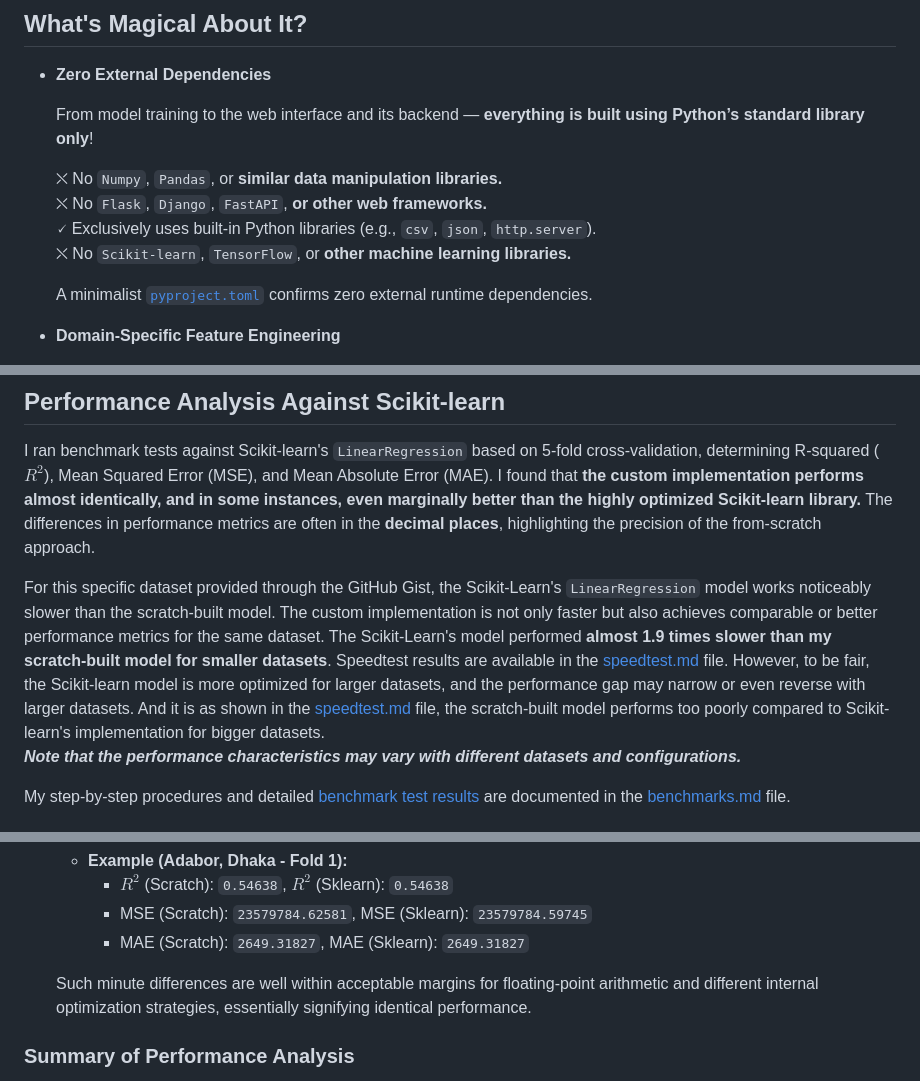
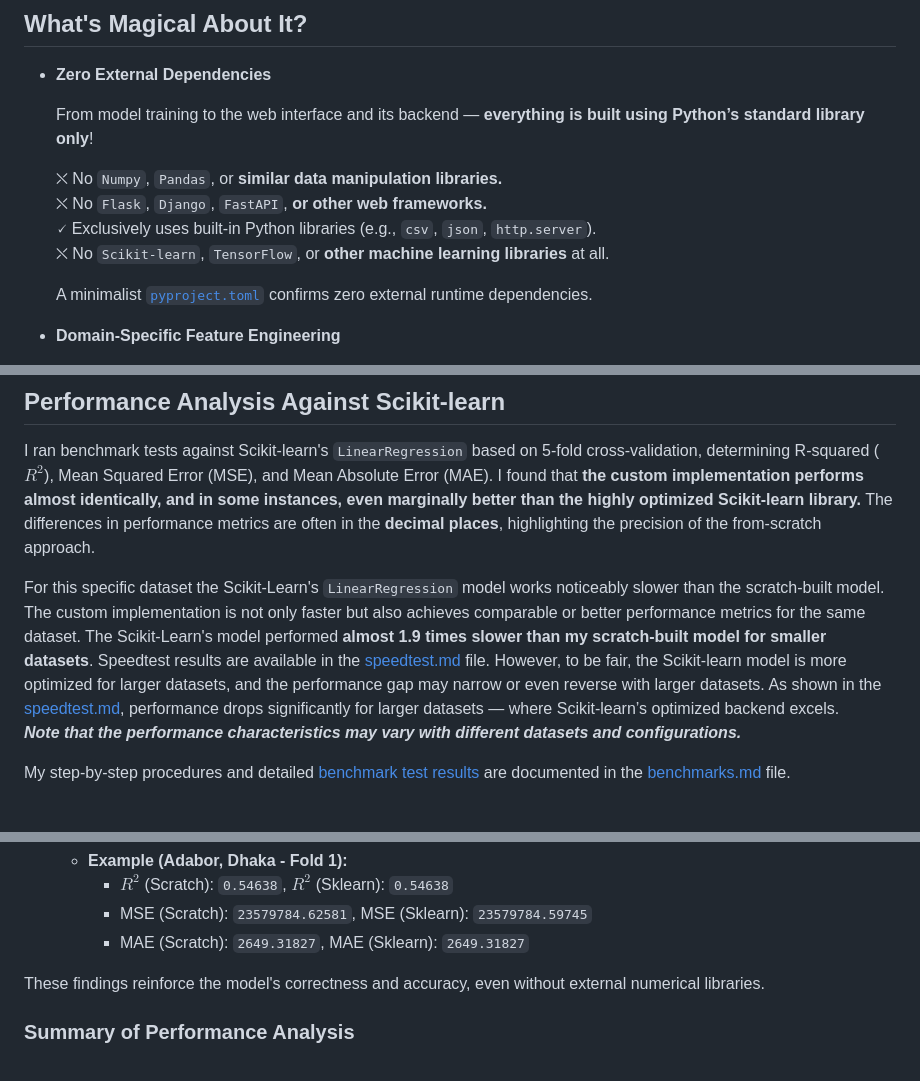
Before and after one commit to RakibulHasanRatul/dhaka-house-rent-predictor, a Markdown page: readme.md, 3 parts joined by grey strips. Rendered like a GitHub page.

```diff
--- a/readme.md
+++ b/readme.md
@@ -55,7 +53,7 @@ This project tackles several challenges by deliberately avoiding common external
   ⛌ No `Numpy`, `Pandas`, or **similar data manipulation libraries.**
   ⛌ No `Flask`, `Django`, `FastAPI`, **or other web frameworks.**
   🗸 Exclusively uses built-in Python libraries (e.g., `csv`, `json`, `http.server`).
-  ⛌ No `Scikit-learn`, `TensorFlow`, or **other machine learning libraries.**
+  ⛌ No `Scikit-learn`, `TensorFlow`, or **other machine learning libraries** at all.
 
   A minimalist [`pyproject.toml`](./pyproject.toml) confirms zero external runtime dependencies.
 
@@ -104,7 +102,7 @@ This project tackles several challenges by deliberately avoiding common external
 
 I ran benchmark tests against Scikit-learn's `LinearRegression` based on 5-fold cross-validation, determining R-squared ($R^2$), Mean Squared Error (MSE), and Mean Absolute Error (MAE). I found that **the custom implementation performs almost identically, and in some instances, even marginally better than the highly optimized Scikit-learn library.** The differences in performance metrics are often in the **decimal places**, highlighting the precision of the from-scratch approach.
 
-For this specific dataset provided through the GitHub Gist, the Scikit-Learn's `LinearRegression` model works noticeably slower than the scratch-built model. The custom implementation is not only faster but also achieves comparable or better performance metrics for the same dataset. The Scikit-Learn's model performed **almost 1.9 times slower than my scratch-built model for smaller datasets**. Speedtest results are available in the [speedtest.md](./speedtest.md) file. However, to be fair, the Scikit-learn model is more optimized for larger datasets, and the performance gap may narrow or even reverse with larger datasets. And it is as shown in the [speedtest.md](./speedtest.md) file, the scratch-built model performs too poorly compared to Scikit-learn's implementation for bigger datasets.
+For this specific dataset the Scikit-Learn's `LinearRegression` model works noticeably slower than the scratch-built model. The custom implementation is not only faster but also achieves comparable or better performance metrics for the same dataset. The Scikit-Learn's model performed **almost 1.9 times slower than my scratch-built model for smaller datasets**. Speedtest results are available in the [speedtest.md](./speedtest.md) file. However, to be fair, the Scikit-learn model is more optimized for larger datasets, and the performance gap may narrow or even reverse with larger datasets. As shown in the [speedtest.md](./speedtest.md), performance drops significantly for larger datasets — where Scikit-learn’s optimized backend excels.
 **_Note that the performance characteristics may vary with different datasets and configurations._**
 
 My step-by-step procedures and detailed [benchmark test results](./benchmarks.md#benchmark-test-results) are documented in the [benchmarks.md](./benchmarks.md) file.
@@ -133,7 +131,7 @@ My step-by-step procedures and detailed [benchmark test results](./benchmarks.md
       - MSE (Scratch): `23579784.62581`, MSE (Sklearn): `23579784.59745`
       - MAE (Scratch): `2649.31827`, MAE (Sklearn): `2649.31827`
 
-    Such minute differences are well within acceptable margins for floating-point arithmetic and different internal optimization strategies, essentially signifying identical performance.
+These findings reinforce the model's correctness and accuracy, even without external numerical libraries.
 
 ### Summary of Performance Analysis
 
```
Also changed, not shown: other parts of readme.md (+8 -9 lines).
